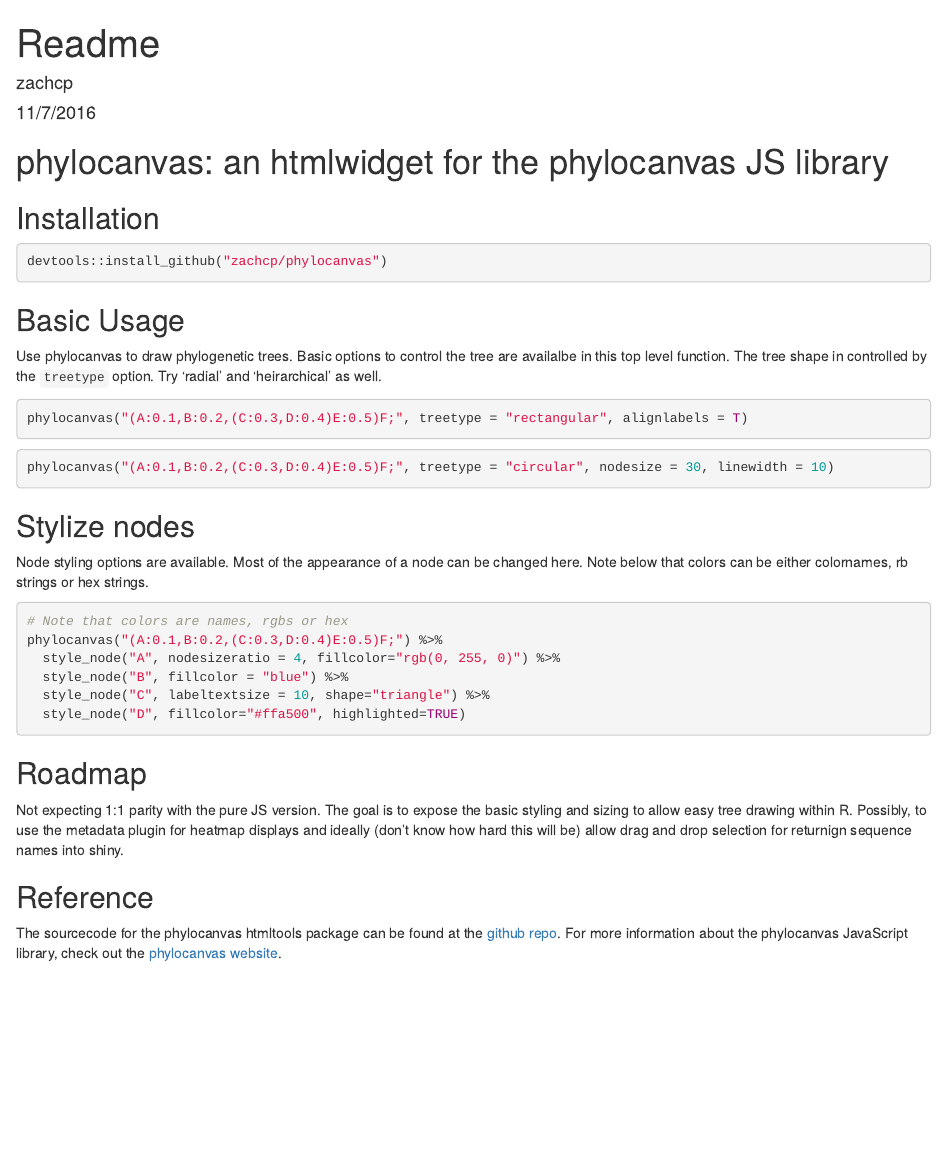
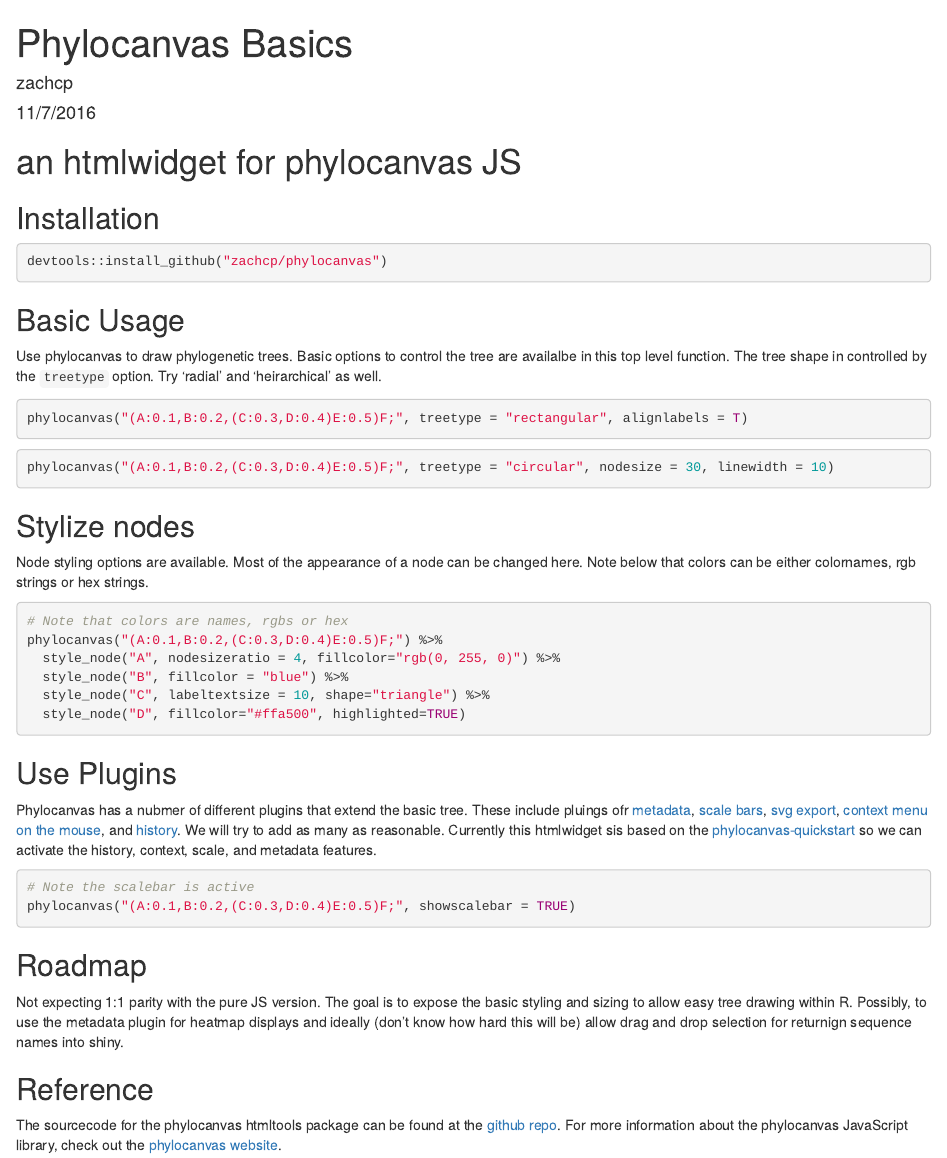
Before and after one commit to zachcp/phylocanvas, an R Markdown document (Readme.Rmd): the page in a window 1100 px wide, from its top. Rendered offline with R 4.5, knitr and Pandoc, with nearby package versions; the code chunks are not run, so their results and figures are left out.

Commit message:
Update RMD

````diff
--- a/Readme.Rmd
+++ b/Readme.Rmd
@@ -1,5 +1,5 @@
 ---
-title: "Readme"
+title: "Phylocanvas Basics"
 author: "zachcp"
 date: "11/7/2016"
 output: html_document
@@ -11,7 +11,7 @@ library(phylocanvas)
 library(dplyr)
 ```
 
-# phylocanvas: an htmlwidget for the phylocanvas JS library
+# an htmlwidget for phylocanvas JS
 
 ## Installation
 
@@ -33,7 +33,7 @@ phylocanvas("(A:0.1,B:0.2,(C:0.3,D:0.4)E:0.5)F;", treetype = "circular", nodesiz
 
 ## Stylize nodes
 
-Node styling options are available. Most of the appearance of a node can be changed here. Note below that colors can be either colornames, rb strings or hex strings.
+Node styling options are available. Most of the appearance of a node can be changed here. Note below that colors can be either colornames, rgb strings or hex strings.
 
 ```{r}
 # Note that colors are names, rgbs or hex
@@ -45,6 +45,16 @@ phylocanvas("(A:0.1,B:0.2,(C:0.3,D:0.4)E:0.5)F;") %>%
 
 ```
 
+## Use Plugins
+
+Phylocanvas has a nubmer of different plugins that extend the basic tree. These include pluings ofr [metadata](https://github.com/phylocanvas/phylocanvas-plugin-metadata), [scale bars](https://github.com/phylocanvas/phylocanvas-plugin-scalebar), [svg export](https://github.com/phylocanvas/phylocanvas-plugin-export-svg), [context menu on the mouse](https://github.com/phylocanvas/phylocanvas-plugin-context-menu), and [history](https://github.com/phylocanvas/phylocanvas-plugin-history). We will try to add as many as reasonable. Currently this htmlwidget sis based on the [phylocanvas-quickstart](https://github.com/phylocanvas/phylocanvas-quickstart) so we can activate the history, context, scale, and metadata features.
+
+```{r}
+# Note the scalebar is active
+phylocanvas("(A:0.1,B:0.2,(C:0.3,D:0.4)E:0.5)F;", showscalebar = TRUE)
+```
+
+
 ## Roadmap
 Not expecting 1:1 parity with the pure JS version. The goal is to expose the basic styling and sizing to allow easy tree drawing within R.  Possibly, to use the metadata plugin for heatmap displays
 and ideally (don't know how hard this will be) allow drag and drop selection for returnign sequence
````
